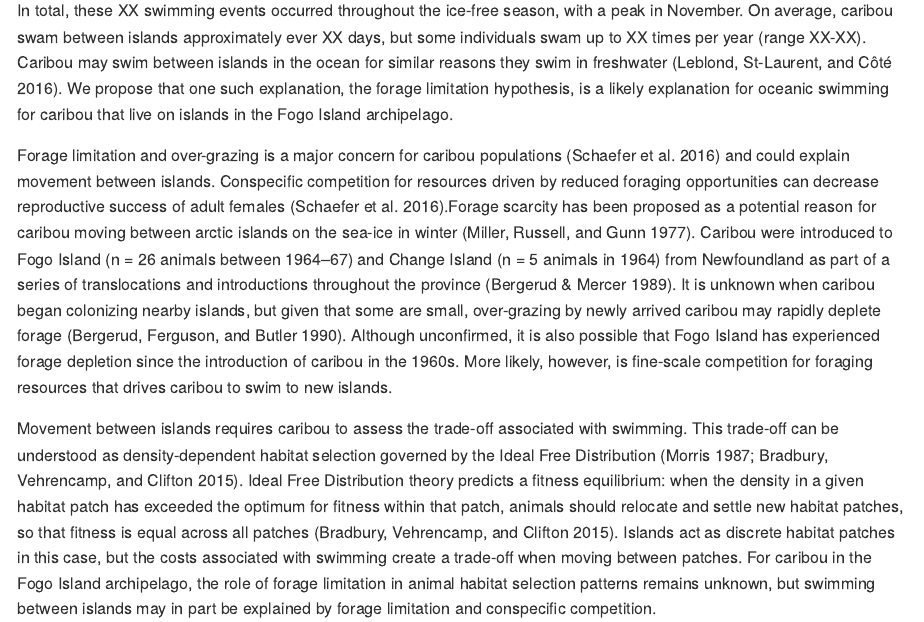
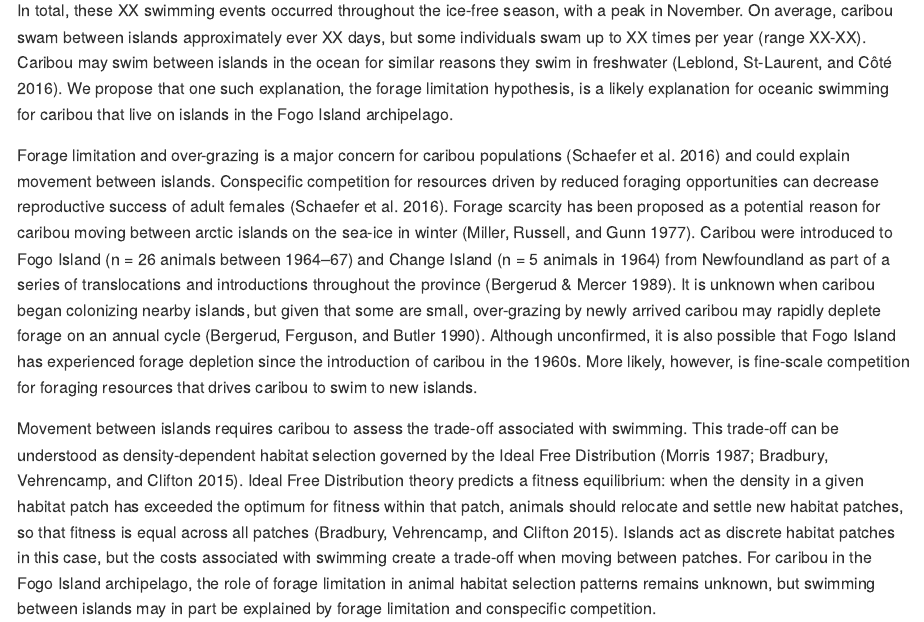
Before and after one commit to wildlifeevoeco/CaribouSwimming, an R Markdown document (paper/manuscript.Rmd): the page in a window 1100 px wide, from 760 px down. Rendered offline with R 4.5, knitr and Pandoc, with nearby package versions.

Commit message:
minor eds

```diff
--- a/paper/manuscript.Rmd
+++ b/paper/manuscript.Rmd
@@ -65,14 +65,14 @@ QW: I agree. I've added some Fogo context-->
 Forage limitation and over-grazing is a major concern for caribou populations
 [@Schaefer2016] and could explain movement between islands. Conspecific
 competition for resources driven by reduced foraging opportunities can decrease
-reproductive success of adult females [@Schaefer2016].Forage scarcity has been
+reproductive success of adult females [@Schaefer2016]. Forage scarcity has been
 proposed as a potential reason for caribou moving between arctic islands on the
 sea-ice in winter [@Miller1977]. Caribou were introduced to Fogo Island (n = 26
 animals between 1964–67) and Change Island (n = 5 animals in 1964) from
 Newfoundland as part of a series of translocations and introductions throughout
 the province (Bergerud & Mercer 1989). It is unknown when caribou began
 colonizing nearby islands, but given that some are small, over-grazing by newly
-arrived caribou may rapidly deplete forage [@Bergerud1990]. Although
+arrived caribou may rapidly deplete forage on an annual cycle [@Bergerud1990]. Although
 unconfirmed, it is also possible that Fogo Island has experienced forage
 depletion since the introduction of caribou in the 1960s. More likely, however,
 is fine-scale competition for foraging resources that drives caribou to swim to
```
Also changed, not shown: paper/manuscript.md.
